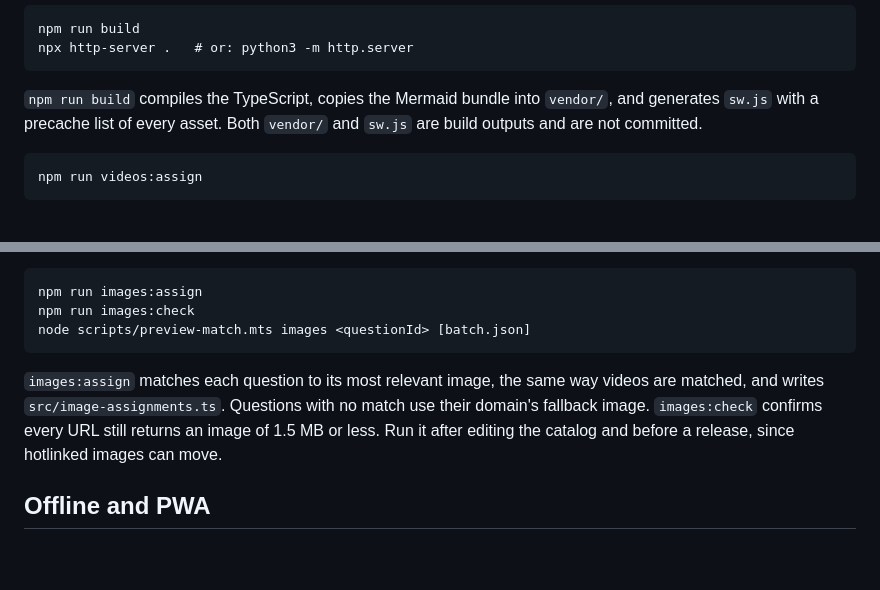
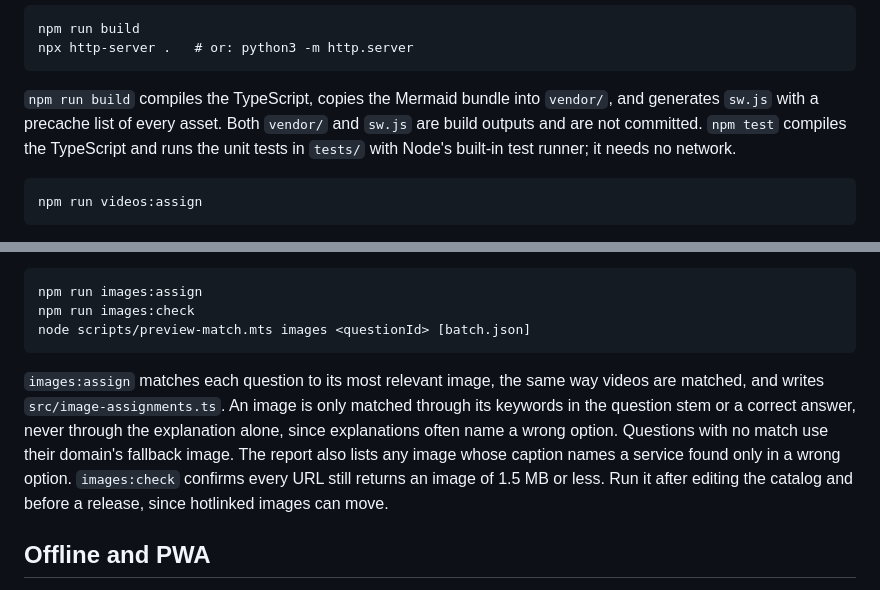
Before and after one commit to jgyy/awsquiz, a Markdown page: README.md, 2 parts joined by grey strips. Rendered like a GitHub page; blank space fills up the shorter version.

Commit message:
docs: mention npm test and the image matching rule in the README
Co-Authored-By: Claude Opus 5.5 (1M context) <noreply@anthropic.com>

```diff
--- a/README.md
+++ b/README.md
@@ -12,7 +12,7 @@ For a one-off production build without the dev server:
     npm run build
     npx http-server .   # or: python3 -m http.server
 
-`npm run build` compiles the TypeScript, copies the Mermaid bundle into `vendor/`, and generates `sw.js` with a precache list of every asset. Both `vendor/` and `sw.js` are build outputs and are not committed.
+`npm run build` compiles the TypeScript, copies the Mermaid bundle into `vendor/`, and generates `sw.js` with a precache list of every asset. Both `vendor/` and `sw.js` are build outputs and are not committed. `npm test` compiles the TypeScript and runs the unit tests in `tests/` with Node's built-in test runner; it needs no network.
 
     npm run videos:assign
 
@@ -35,7 +35,7 @@ After each practice answer the app shows one image that illustrates the question
     npm run images:check
     node scripts/preview-match.mts images <questionId> [batch.json]
 
-`images:assign` matches each question to its most relevant image, the same way videos are matched, and writes `src/image-assignments.ts`. Questions with no match use their domain's fallback image. `images:check` confirms every URL still returns an image of 1.5 MB or less. Run it after editing the catalog and before a release, since hotlinked images can move.
+`images:assign` matches each question to its most relevant image, the same way videos are matched, and writes `src/image-assignments.ts`. An image is only matched through its keywords in the question stem or a correct answer, never through the explanation alone, since explanations often name a wrong option. Questions with no match use their domain's fallback image. The report also lists any image whose caption names a service found only in a wrong option. `images:check` confirms every URL still returns an image of 1.5 MB or less. Run it after editing the catalog and before a release, since hotlinked images can move.
 
 ## Offline and PWA
 
```
